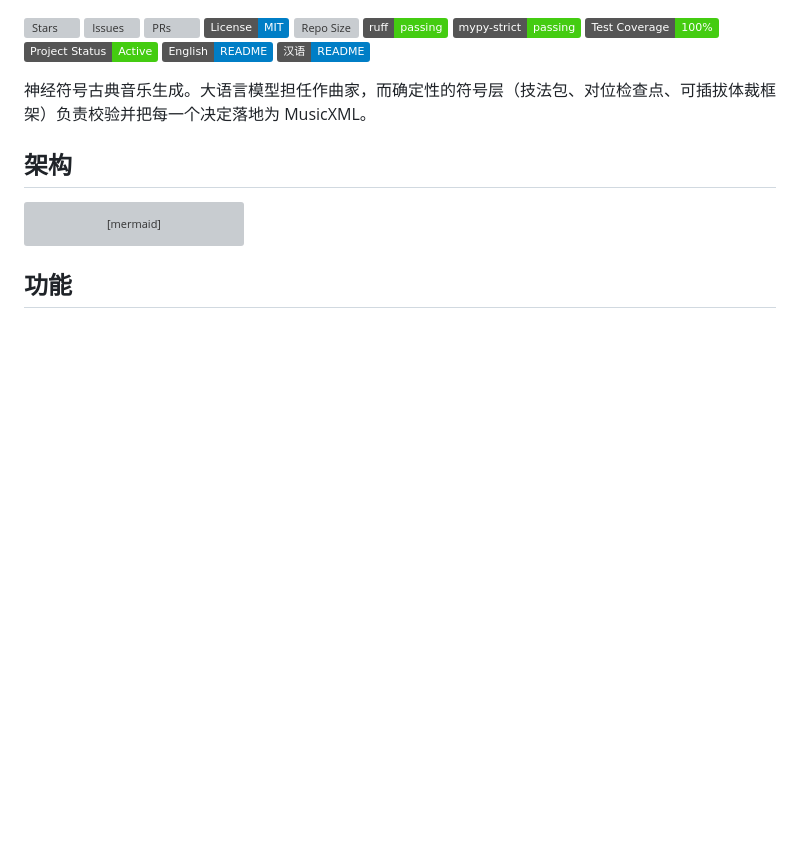
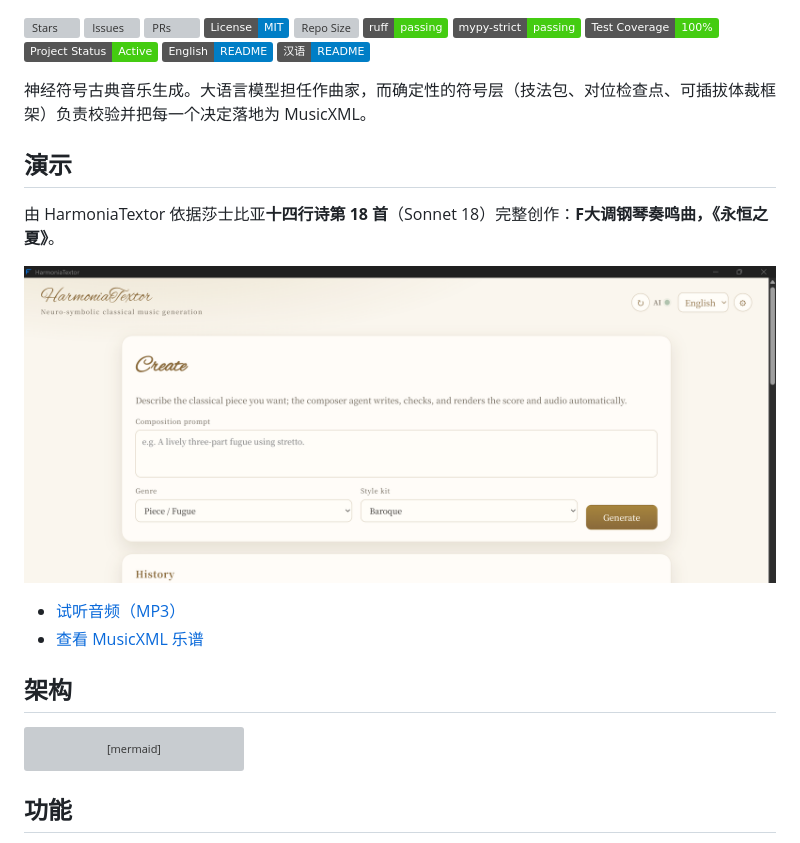
Before and after one commit to xhdlphzr/HarmoniaTextor, a Markdown page: docs/README.zh.md, the part around the change. Rendered like a GitHub page; pictures changed too: assets/ui.png (added); badges without logos; blank space fills up the shorter version; grey boxes are pictures that could not be loaded.

Commit message:
add demos to README

```diff
--- a/docs/README.zh.md
+++ b/docs/README.zh.md
@@ -18,6 +18,15 @@ SPDX-License-Identifier: MIT
 [![汉语](https://img.shields.io/badge/汉语-README-007EC6)](https://github.com/xhdlphzr/HarmoniaTextor/blob/main/docs/README.zh.md)
 
 神经符号古典音乐生成。大语言模型担任作曲家，而确定性的符号层（技法包、对位检查点、可插拔体裁框架）负责校验并把每一个决定落地为 MusicXML。
+
+## 演示
+
+由 HarmoniaTextor 依据莎士比亚**十四行诗第 18 首**（Sonnet 18）完整创作：**F大调钢琴奏鸣曲，《永恒之夏》**。
+
+![F大调钢琴奏鸣曲，《永恒之夏》乐谱片段](../assets/ui.png)
+
+- [试听音频（MP3）](../assets/Piano%20Sonata%20in%20F%20major%20Eternal%20Summer.mp3)
+- [查看 MusicXML 乐谱](../assets/Piano%20Sonata%20in%20F%20major%20Eternal%20Summer.musicxml)
 
 ## 架构
 
```
Also changed, not shown: README.md (+9 -0 lines), 2 other files.
